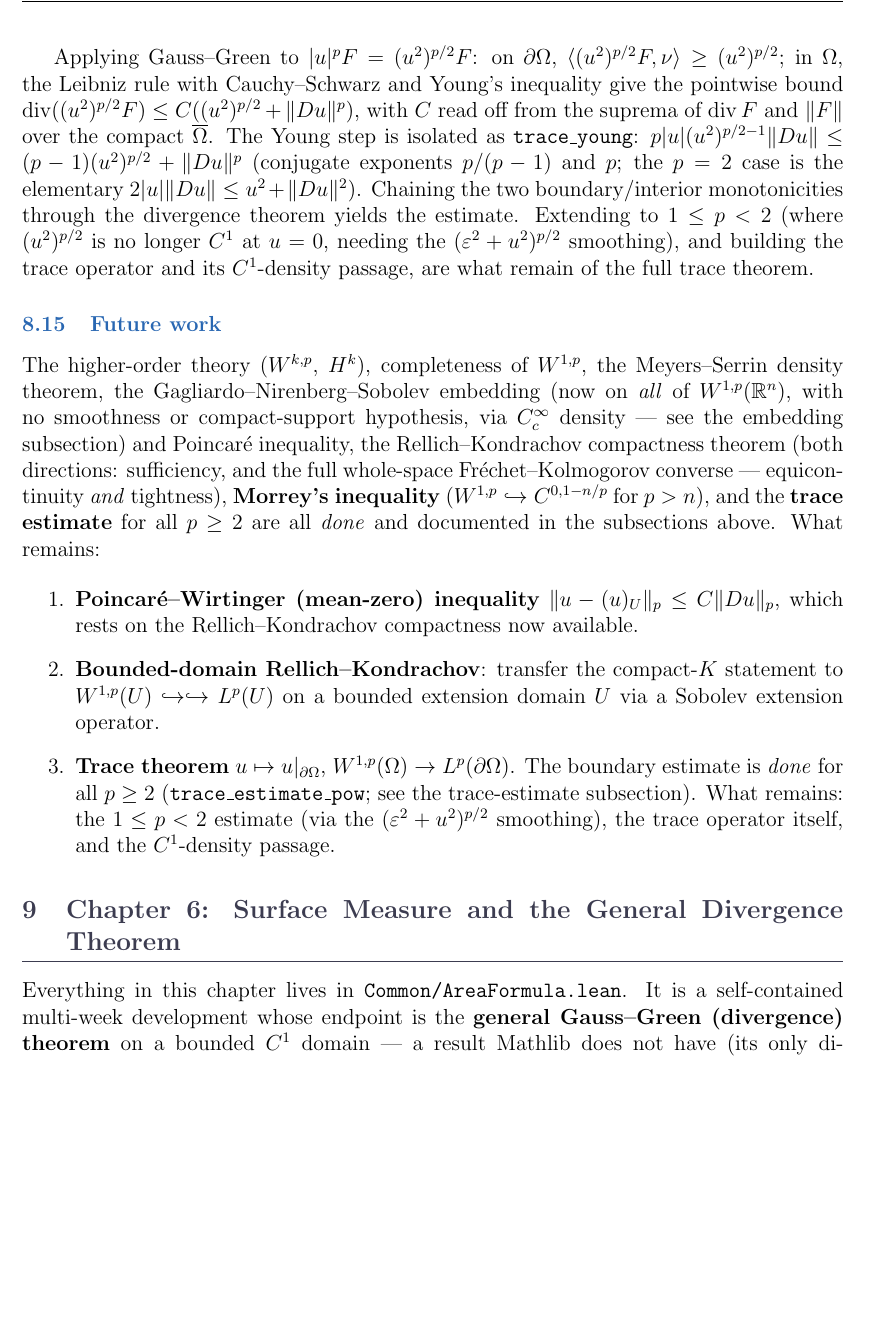
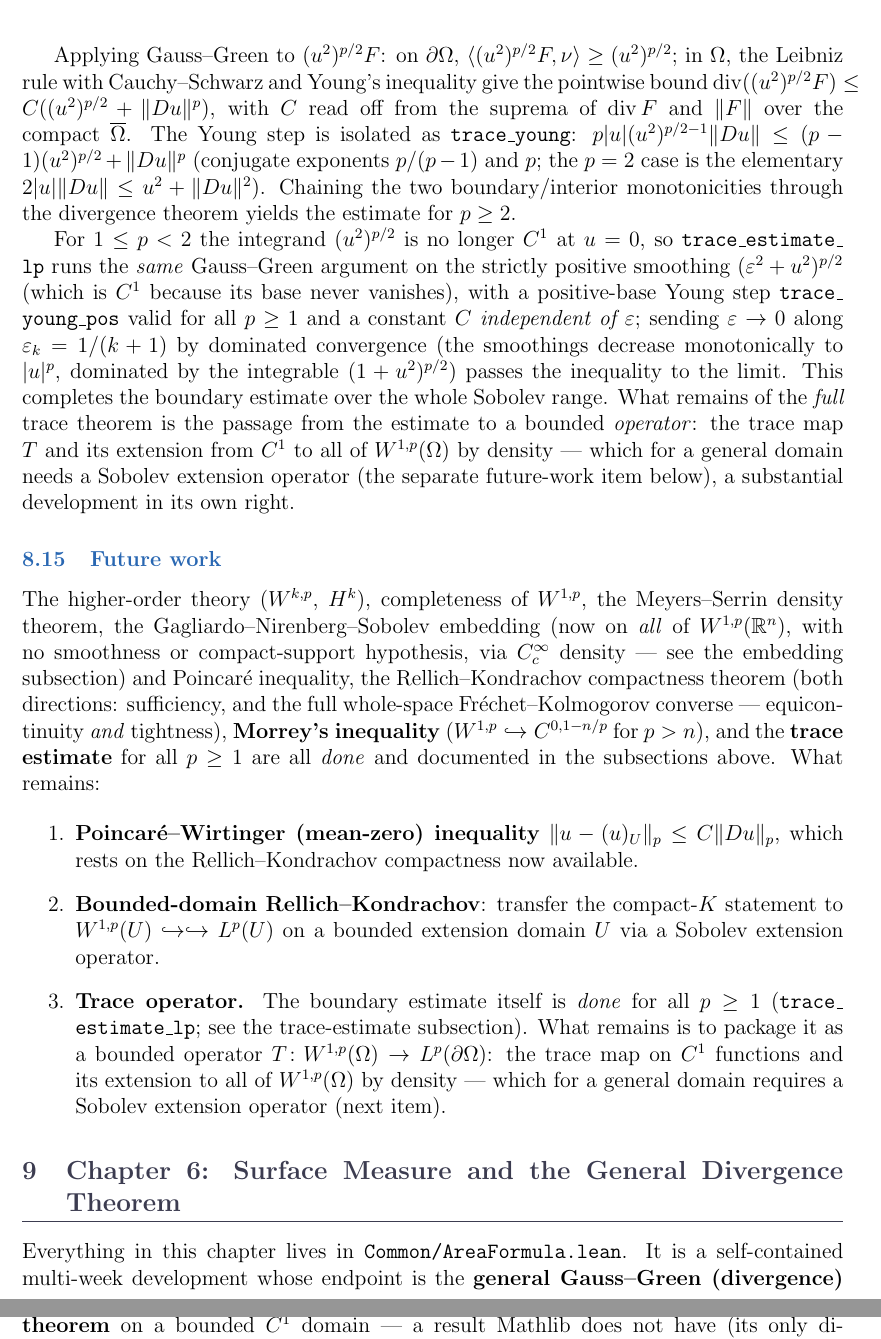
Before and after one commit to xuexingzxx/PDE-Formalization, a LaTeX document (pde_lean_project.tex): part of page 48 of 59 before the commit and two parts of pages 48 and 49 of 59 after it, the two joined at a grey line, cut so that both start at the same text, the shorter picture padded with empty space. Compiled offline with pdfLaTeX.

Commit message:
docs: trace estimate complete for the full range p ≥ 1
Rework the trace-estimate subsection for trace_estimate_lp (the ε-smoothing
+ dominated-convergence argument covering 1≤p<2), keeping trace_estimate_pow/sq
as non-smoothed special cases; README §5.5 row/intro/tree updated. The
future-work item is now just the trace operator (which needs a Sobolev
extension operator for the C¹-density passage on a general domain).

```diff
--- a/pde_lean_project.tex
+++ b/pde_lean_project.tex
@@ -2610,17 +2611,26 @@ theorem and rests on two reusable lemmas:
     \texttt{fderiv} and the basis expansion $Dg(Fx)=\sum_i \partial_i g\,(Fx)_i$.
 \end{itemize}
 
-Applying Gauss--Green to $|u|^p F=(u^2)^{p/2}F$: on $\partial\Omega$,
+Applying Gauss--Green to $(u^2)^{p/2}F$: on $\partial\Omega$,
 $\langle (u^2)^{p/2} F,\nu\rangle\ge (u^2)^{p/2}$; in $\Omega$, the Leibniz rule with Cauchy--Schwarz
 and Young's inequality give the pointwise bound
 $\operatorname{div}((u^2)^{p/2} F)\le C((u^2)^{p/2}+\|Du\|^p)$, with $C$ read off from the suprema of
 $\operatorname{div}F$ and $\|F\|$ over the compact $\overline\Omega$.  The Young step is isolated as
 \texttt{trace\_young}: $p|u|(u^2)^{p/2-1}\|Du\|\le (p-1)(u^2)^{p/2}+\|Du\|^p$ (conjugate exponents
 $p/(p-1)$ and $p$; the $p=2$ case is the elementary $2|u|\|Du\|\le u^2+\|Du\|^2$).  Chaining the two
-boundary/interior monotonicities through the divergence theorem yields the estimate.  Extending to
-$1\le p<2$ (where $(u^2)^{p/2}$ is no longer $C^1$ at $u=0$, needing the $(\varepsilon^2+u^2)^{p/2}$
-smoothing), and building the trace operator and its $C^1$-density passage, are what remain of the
-full trace theorem.
+boundary/interior monotonicities through the divergence theorem yields the estimate for $p\ge 2$.
+
+For $1\le p<2$ the integrand $(u^2)^{p/2}$ is no longer $C^1$ at $u=0$, so \texttt{trace\_estimate\_lp}
+runs the \emph{same} Gauss--Green argument on the strictly positive smoothing $(\varepsilon^2+u^2)^{p/2}$
+(which is $C^1$ because its base never vanishes), with a positive-base Young step
+\texttt{trace\_young\_pos} valid for all $p\ge 1$ and a constant $C$ \emph{independent of
+$\varepsilon$}; sending $\varepsilon\to0$ along $\varepsilon_k=1/(k+1)$ by dominated convergence
+(the smoothings decrease monotonically to $|u|^p$, dominated by the integrable $(1+u^2)^{p/2}$) passes
+the inequality to the limit.  This completes the boundary estimate over the whole Sobolev range.
+What remains of the \emph{full} trace theorem is the passage from the estimate to a bounded
+\emph{operator}: the trace map $T$ and its extension from $C^1$ to all of $W^{1,p}(\Omega)$ by
+density --- which for a general domain needs a Sobolev extension operator (the separate future-work
+item below), a substantial development in its own right.
 
 \subsection{Future work}
 
@@ -2630,7 +2640,7 @@ with no smoothness or compact-support hypothesis, via $C^\infty_c$ density --- s
 subsection) and Poincar\'e inequality, the Rellich--Kondrachov compactness theorem (both directions:
 sufficiency, and the full whole-space Fréchet--Kolmogorov converse --- equicontinuity \emph{and}
 tightness), \textbf{Morrey's inequality} ($W^{1,p}\hookrightarrow C^{0,1-n/p}$ for $p>n$), and the
-\textbf{trace estimate} for all $p\ge2$ are all \emph{done} and documented in the subsections above.
+\textbf{trace estimate} for all $p\ge1$ are all \emph{done} and documented in the subsections above.
 What remains:
 
 \begin{enumerate}
@@ -2639,10 +2649,11 @@ What remains:
   \item \textbf{Bounded-domain Rellich--Kondrachov}: transfer the compact-$K$ statement to
     $W^{1,p}(U)\hookrightarrow\hookrightarrow L^p(U)$ on a bounded extension domain $U$ via a Sobolev
     extension operator.
-  \item \textbf{Trace theorem} $u\mapsto u|_{\partial\Omega}$, $W^{1,p}(\Omega)\to L^p(\partial\Omega)$.
-    The boundary estimate is \emph{done} for all $p\ge 2$ (\texttt{trace\_estimate\_pow}; see the
-    trace-estimate subsection).  What remains: the $1\le p<2$ estimate (via the
-    $(\varepsilon^2+u^2)^{p/2}$ smoothing), the trace operator itself, and the $C^1$-density passage.
+  \item \textbf{Trace operator.}  The boundary estimate itself is \emph{done} for all $p\ge 1$
+    (\texttt{trace\_estimate\_lp}; see the trace-estimate subsection).  What remains is to package it
+    as a bounded operator $T\colon W^{1,p}(\Omega)\to L^p(\partial\Omega)$: the trace map on $C^1$
+    functions and its extension to all of $W^{1,p}(\Omega)$ by density --- which for a general domain
+    requires a Sobolev extension operator (next item).
 \end{enumerate}
 
 % ══════════════════════════════════════════════════════════════════════════════
```
Also changed, not shown: README.md, pde_lean_project.tex (17 more changed lines).
